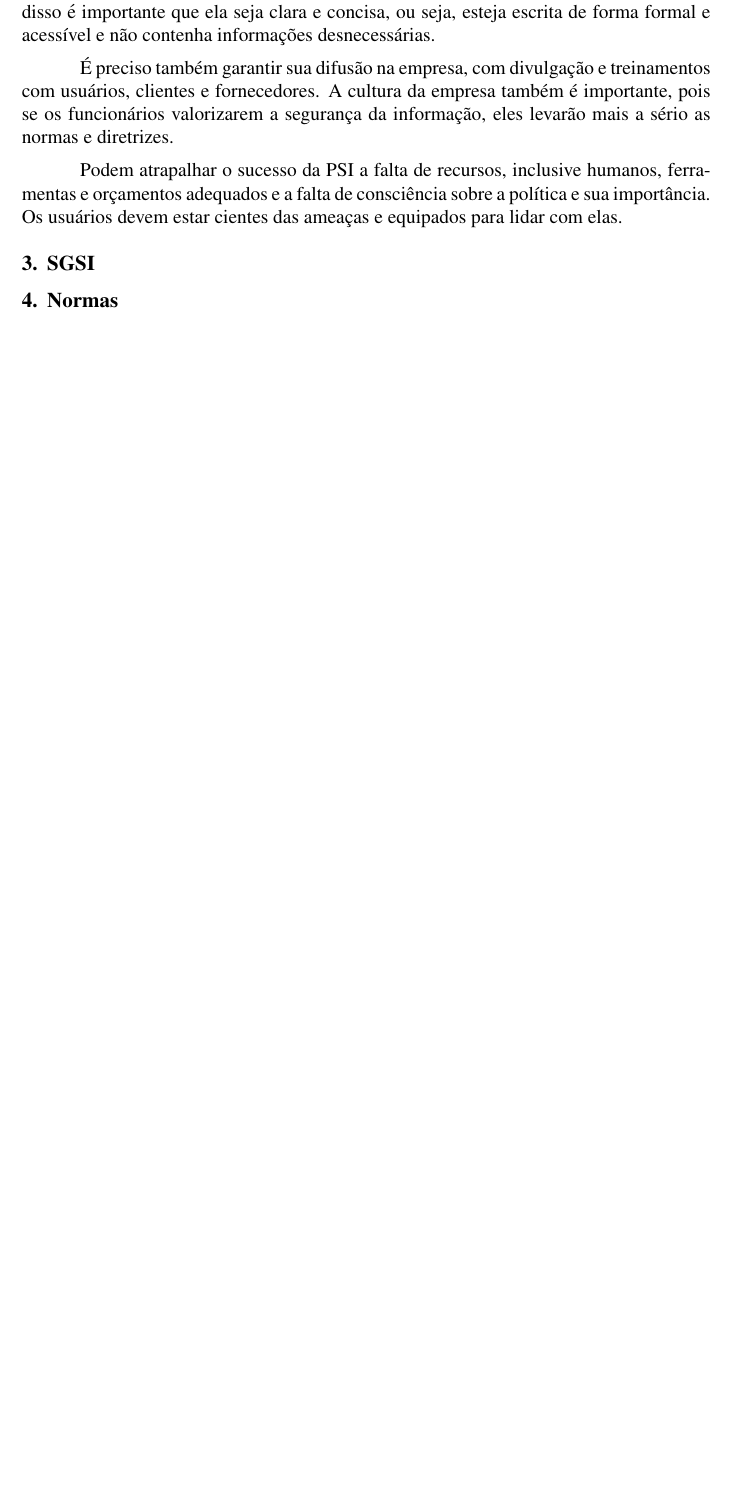
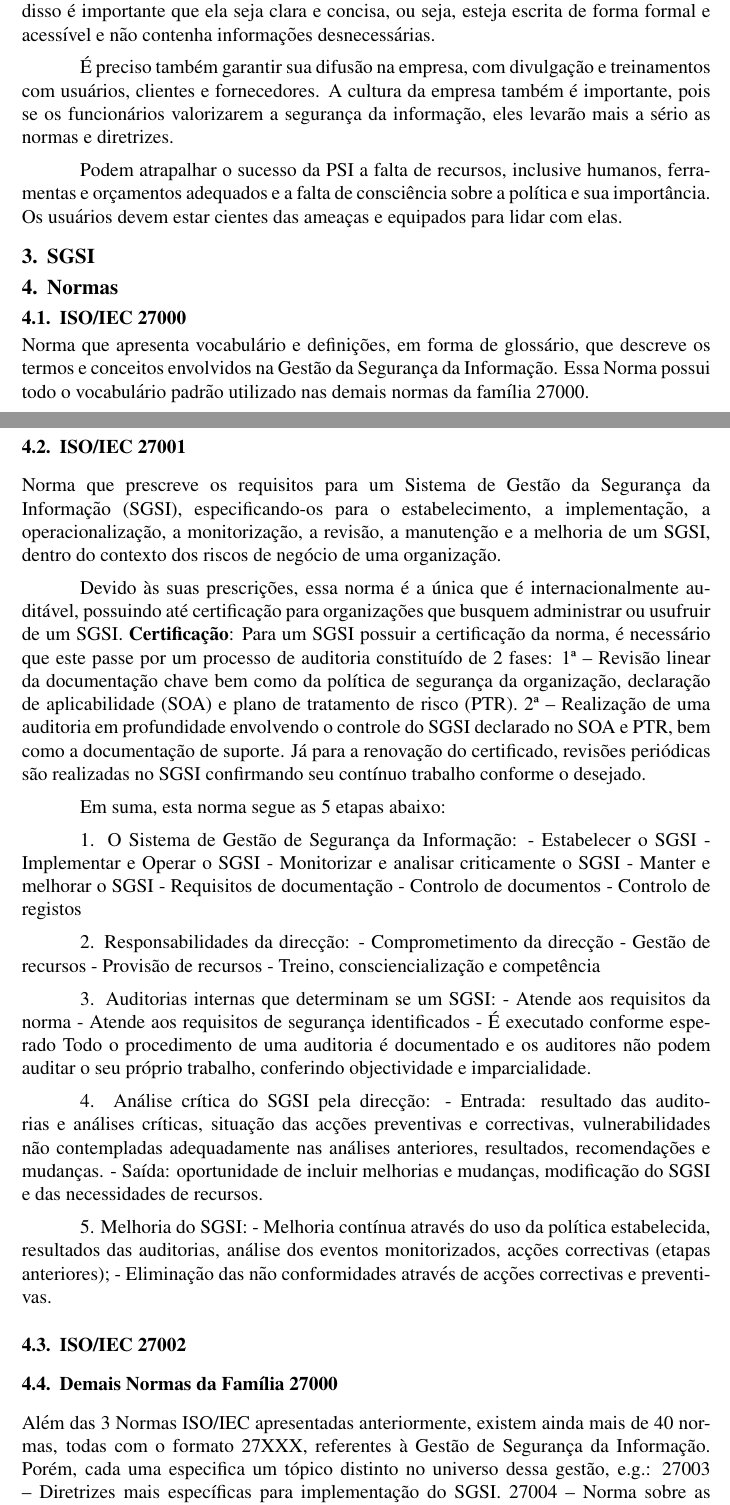
Before and after one commit to avelin0/artigo_gsi_latex, a LaTeX paper (sbc-template.tex): part of page 2 of 3 before the commit and two parts of pages 2 and 3 of 5 after it, the two joined at a grey line, cut so that both start at the same text, the shorter picture padded with empty space. Compiled offline with pdfLaTeX.

Commit message:
parte do caio

```diff
--- a/sbc-template.tex
+++ b/sbc-template.tex
@@ -99,4 +99,63 @@ Os usuários devem estar cientes das ameaças e equipados para lidar com elas.
 
 
 \section{Normas}
+\subsection{ISO/IEC 27000}
+Norma que apresenta vocabulário e definições, em forma de glossário, que descreve os termos e conceitos envolvidos na
+Gestão da Segurança da Informação. Essa Norma possui todo o vocabulário padrão utilizado nas demais normas da família 27000.
 
+\subsection{ISO/IEC 27001}
+Norma que prescreve os requisitos para um Sistema de Gestão da Segurança da Informação (SGSI), especificando-os para o estabelecimento,
+a implementação, a operacionalização, a monitorização, a revisão, a manutenção e a melhoria de um SGSI, dentro do contexto dos
+riscos de negócio de uma organização.
+
+Devido às suas prescrições, essa norma é a única que é internacionalmente auditável, possuindo até
+certificação
+para organizações que busquem administrar ou usufruir de um SGSI.
+\textbf{Certificação}: Para um SGSI possuir a certificação da norma, é necessário que este passe por um processo de auditoria constituído de 2 fases:
+1ª – Revisão linear da documentação chave bem como da política de segurança da organização, declaração de aplicabilidade (SOA) e plano de tratamento de risco (PTR).
+2ª – Realização de uma auditoria em profundidade envolvendo o controle do SGSI declarado no SOA e PTR, bem como a documentação de suporte.
+Já para a renovação do certificado, revisões periódicas são realizadas no SGSI confirmando seu contínuo trabalho conforme o desejado.
+
+Em suma, esta norma segue as 5 etapas abaixo:
+
+1. O Sistema de Gestão de Segurança da Informação:
+- Estabelecer o SGSI
+- Implementar e Operar o SGSI
+- Monitorizar e analisar criticamente o SGSI
+- Manter e melhorar o SGSI
+- Requisitos de documentação
+- Controlo de documentos
+- Controlo de registos
+
+2. Responsabilidades da direcção:
+- Comprometimento da direcção
+- Gestão de recursos
+- Provisão de recursos
+- Treino, consciencialização e competência
+
+3. Auditorias internas que determinam se um SGSI:
+- Atende aos requisitos da norma
+- Atende aos requisitos de segurança identificados
+- É executado conforme esperado
+Todo o procedimento de uma auditoria é documentado e os auditores não podem
+auditar o seu próprio trabalho, conferindo objectividade e imparcialidade.
+
+4. Análise crítica do SGSI pela direcção:
+- Entrada: resultado das auditorias e análises críticas, situação das acções preventivas e
+correctivas, vulnerabilidades não contempladas adequadamente nas análises anteriores,
+resultados, recomendações e mudanças.
+- Saída: oportunidade de incluir melhorias e mudanças, modificação do SGSI e das
+necessidades de recursos.
+
+5. Melhoria do SGSI:
+- Melhoria contínua através do uso da política estabelecida, resultados das auditorias,
+análise dos eventos monitorizados, acções correctivas (etapas anteriores);
+- Eliminação das não conformidades através de acções correctivas e preventivas.
+
+\subsection{ISO/IEC 27002}
+
+\subsection{Demais Normas da Família 27000}
+Além das 3 Normas ISO/IEC apresentadas anteriormente, existem ainda mais de 40 normas, todas com o formato 27XXX, referentes à Gestão de Segurança da Informação.
+Porém, cada uma especifica um tópico distinto no universo dessa gestão, e.g.:
+27003 – Diretrizes mais específicas para implementação do SGSI.
+27004 – Norma sobre as métricas e relatórios do SGSI.
```
Also changed, not shown: sbc-template.tex (4 more changed lines).
